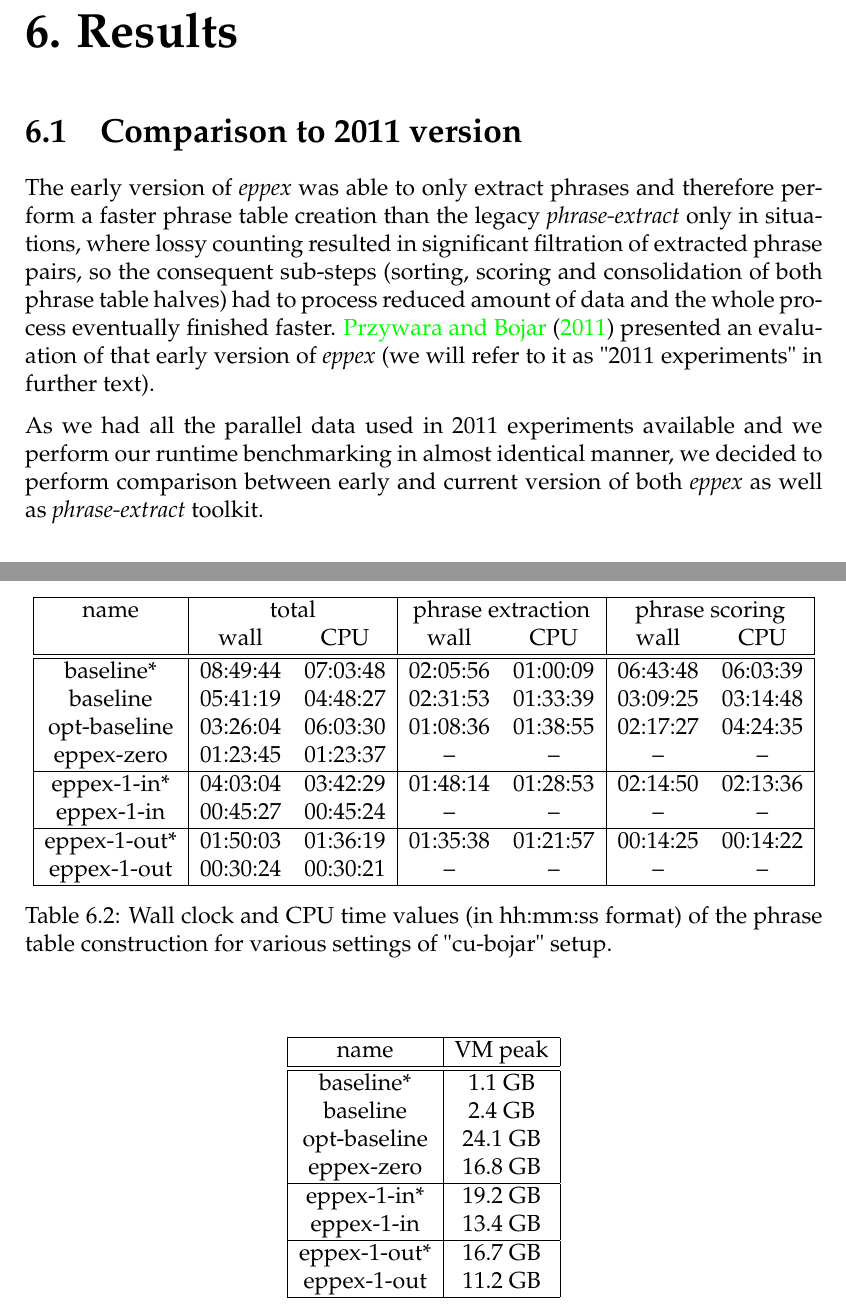
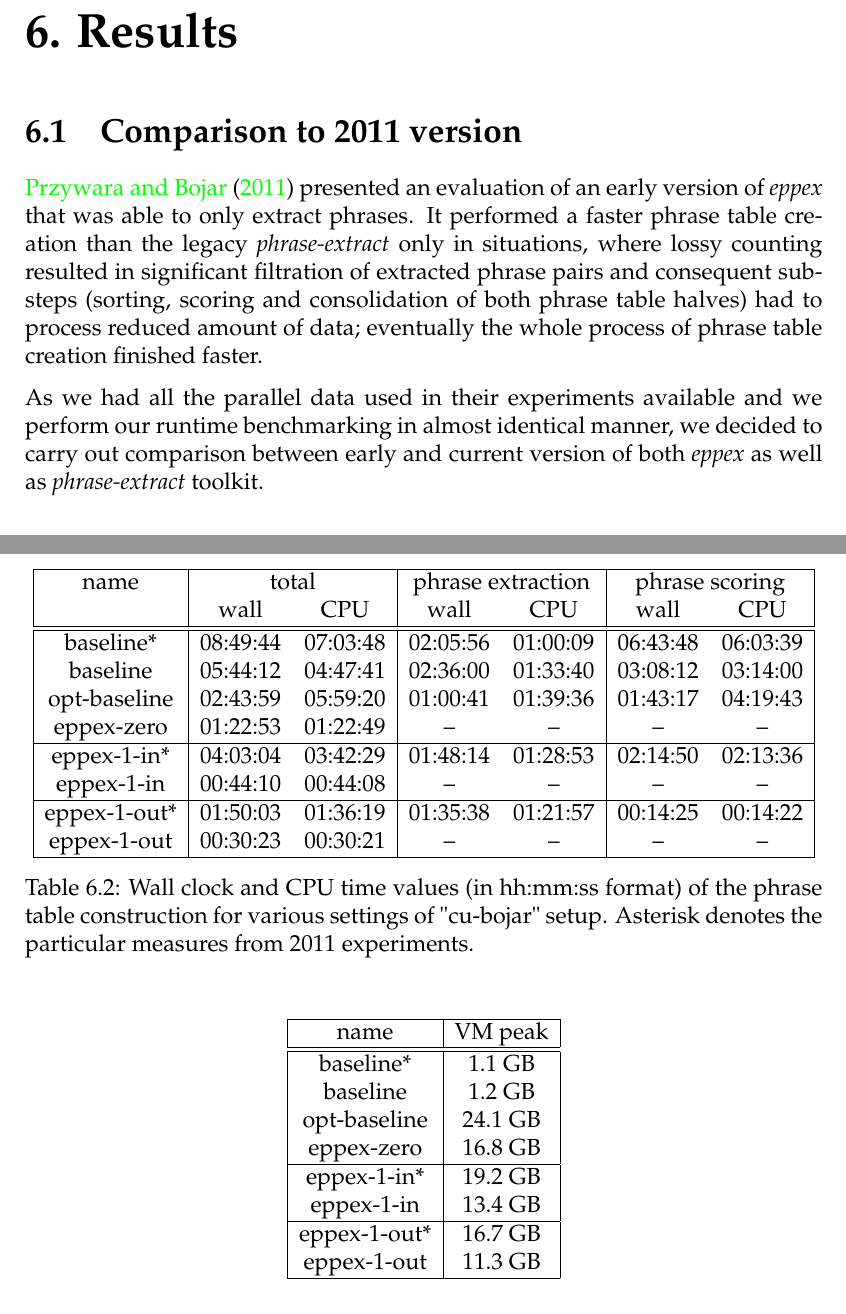
Before and after one commit to chesio/thesis, a LaTeX thesis (thesis.tex, which reads results.tex): two parts of pages 28 and 29 of 37, joined at a grey line, cut so that both start at the same text. Compiled offline with pdfLaTeX.

Commit message:
Results chapter: update of cu-bojar benchmarking results.

```diff
--- a/results.tex
+++ b/results.tex
@@ -4,19 +4,18 @@
 \section{Comparison to 2011 version}
 % Comparison of current eppex and phrase-extract performance vs. mid-2011 state
 
-The early version of \eppex{} was able to only extract phrases and therefore
-perform a faster phrase table creation than the legacy \emph{phrase-extract}
-only in situations, where lossy counting resulted in significant filtration of
-extracted phrase pairs, so the consequent sub-steps (sorting, scoring and
-consolidation of both phrase table halves) had to process reduced amount of
-data and the whole process eventually finished faster.
-\citet{przywara:eppex} presented an evaluation of that early version of
-\eppex{} (we will refer to it as "2011 experiments" in further text).
+\citet{przywara:eppex} presented an evaluation of an early version of \eppex{}
+that was able to only extract phrases. It performed a faster phrase
+table creation than the legacy \emph{phrase-extract} only in situations,
+where lossy counting resulted in significant filtration of extracted phrase
+pairs and consequent sub-steps (sorting, scoring and consolidation of both
+phrase table halves) had to process reduced amount of data;
+eventually the whole process of phrase table creation finished faster.
 
-As we had all the parallel data used in 2011 experiments available and
+As we had all the parallel data used in their experiments available and
 we perform our runtime benchmarking in almost identical manner,
-we decided to perform comparison between early and current version of both
-\eppex{} as well as \emph{phrase-extract} toolkit.
+we decided to carry out comparison between early and current version of
+both \eppex{} as well as \emph{phrase-extract} toolkit.
 
 \subsection{Implementation differences}
 
@@ -93,19 +92,21 @@ name & \multicolumn{2}{|c|}{total} & \multicolumn{2}{|c|}{phrase extraction} & \
 \hline
 \hline
 baseline*    & 08:49:44 & 07:03:48 & 02:05:56 & 01:00:09 & 06:43:48 & 06:03:39 \\
-baseline     & 05:41:19 & 04:48:27 & 02:31:53 & 01:33:39 & 03:09:25 & 03:14:48 \\
-opt-baseline & 03:26:04 & 06:03:30 & 01:08:36 & 01:38:55 & 02:17:27 & 04:24:35 \\
-eppex-zero   & 01:23:45 & 01:23:37 & -- & -- & -- & -- \\
+baseline     & 05:44:12 & 04:47:41 & 02:36:00 & 01:33:40 & 03:08:12 & 03:14:00 \\
+opt-baseline & 02:43:59 & 05:59:20 & 01:00:41 & 01:39:36 & 01:43:17 & 04:19:43 \\ % TODO: Update.
+eppex-zero   & 01:22:53 & 01:22:49 & -- & -- & -- & -- \\
 \hline
 eppex-1-in*  & 04:03:04 & 03:42:29 & 01:48:14 & 01:28:53 & 02:14:50 & 02:13:36 \\
-eppex-1-in   & 00:45:27 & 00:45:24 & -- & -- & -- & -- \\
+eppex-1-in   & 00:44:10 & 00:44:08 & -- & -- & -- & -- \\
 \hline
 eppex-1-out* & 01:50:03 & 01:36:19 & 01:35:38 & 01:21:57 & 00:14:25 & 00:14:22 \\
-eppex-1-out  & 00:30:24 & 00:30:21 & -- & -- & -- & -- \\
+eppex-1-out  & 00:30:23 & 00:30:21 & -- & -- & -- & -- \\
 \hline
 \end{tabular}
-\caption{\label{cu-bojar-time-benchmarks}Wall clock and CPU time values (in hh:mm:ss format)
-of the phrase table construction for various settings of "cu-bojar" setup.}
+\caption{\label{cu-bojar-time-benchmarks}Wall clock and CPU time values
+(in hh:mm:ss format) of the phrase table construction for various settings
+of "cu-bojar" setup. Asterisk denotes the particular measures from 2011
+experiments.}
 \end{table}
 
 \begin{table}[ht]
@@ -116,17 +117,18 @@ name & VM peak \\
 \hline
 \hline
 baseline*    & 1.1~GB \\
-baseline     & 2.4~GB \\ % TODO: forked train-model.perl takes up more then 1GB...
-opt-baseline & 24.1~GB \\
+baseline     & 1.2~GB \\
+opt-baseline & 24.1~GB \\ % TODO: Update.
 eppex-zero   & 16.8~GB \\
 \hline
 eppex-1-in*  & 19.2~GB \\
 eppex-1-in   & 13.4~GB \\
 \hline
 eppex-1-out* & 16.7~GB \\
-eppex-1-out  & 11.2~GB \\
+eppex-1-out  & 11.3~GB \\
 \hline
 \end{tabular}
 \caption{\label{cu-bojar-vm-peak-benchmarks}Virtual memory peak values
-of the phrase table construction for various settings of "cu-bojar" setup.}
+of the phrase table construction for various settings of "cu-bojar" setup.
+Asterisk denotes the particular measures from 2011 experiments.}
 \end{table}
```
